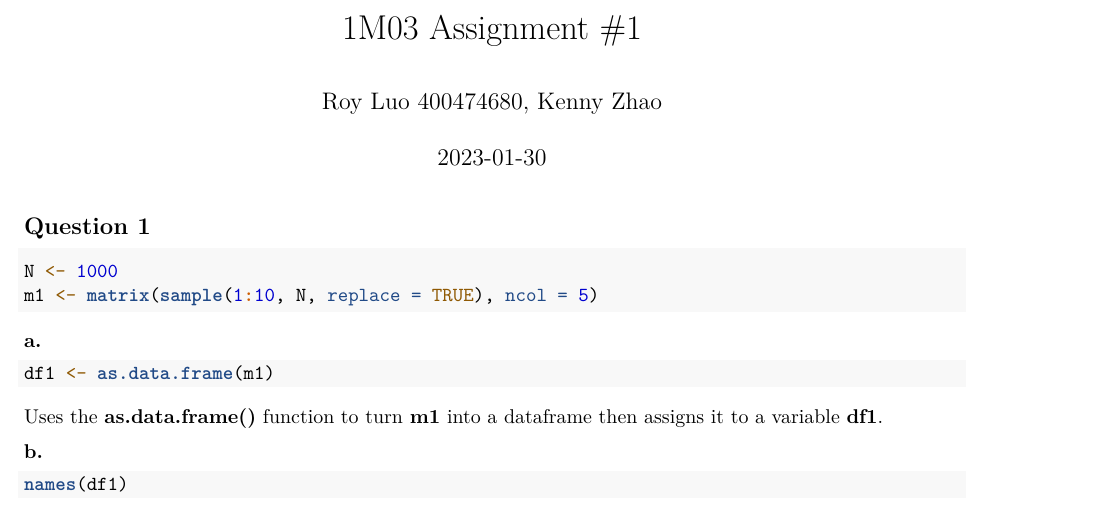
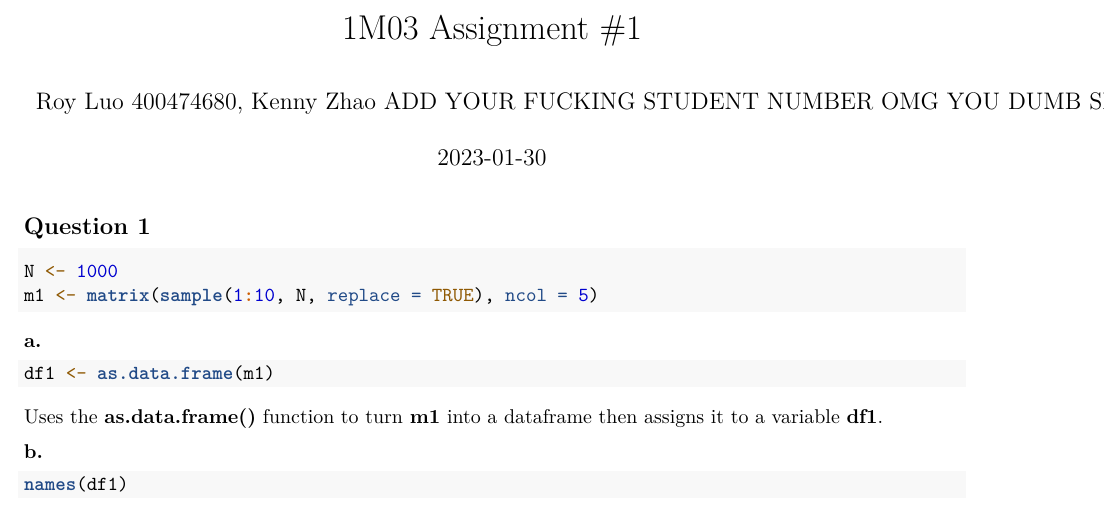
Before and after one commit to Derpilicious/HTHSCI-1M03, an R Markdown document (1M03 Assignment 1.Rmd): part of page 1 of 7, cut so that both start at the same text. Rendered offline with R 4.5, knitr and Pandoc, then LaTeX, with nearby package versions; some code elsewhere in the file could not run offline.

Commit message:
Update 1M03 Assignment 1.Rmd

```diff
--- a/1M03 Assignment 1.Rmd
+++ b/1M03 Assignment 1.Rmd
@@ -1,6 +1,6 @@
 ---
 title: '1M03 Assignment #1'
-author: "Roy Luo 400474680, Kenny Zhao"
+author: "Roy Luo 400474680, Kenny Zhao ADD YOUR FUCKING STUDENT NUMBER OMG YOU DUMB SHIT YOURE ACTUALLY INFECTED"
 date: "2023-01-30"
 output: pdf_document
 ---
```
